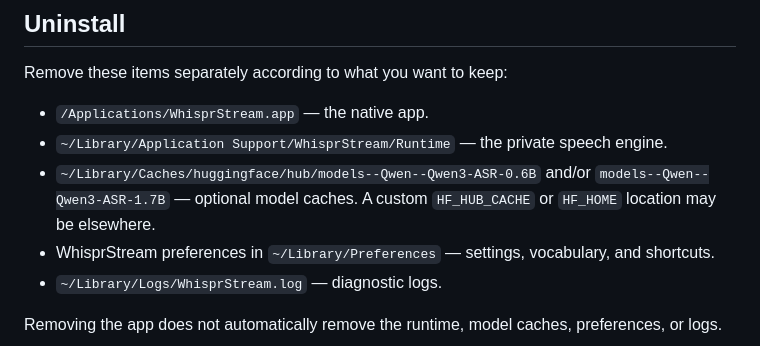
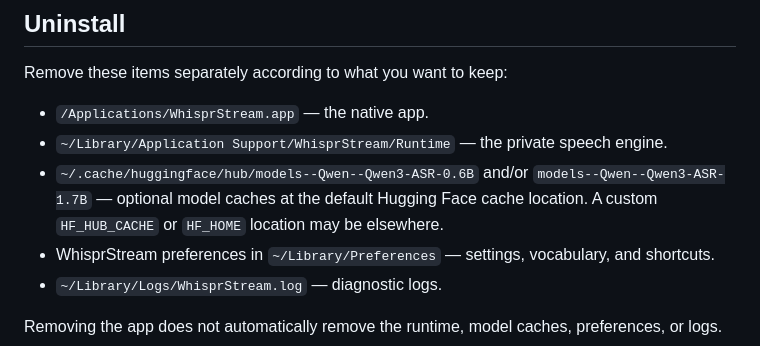
Before and after one commit to JPtheJP/speekium, a Markdown page: INSTALL.md, the part around the change. Drawn GitHub-style.

Commit message:
docs: fix macOS model cache path

```diff
--- a/INSTALL.md
+++ b/INSTALL.md
@@ -45,7 +45,7 @@ Remove these items separately according to what you want to keep:
 
 - `/Applications/WhisprStream.app` — the native app.
 - `~/Library/Application Support/WhisprStream/Runtime` — the private speech engine.
-- `~/Library/Caches/huggingface/hub/models--Qwen--Qwen3-ASR-0.6B` and/or `models--Qwen--Qwen3-ASR-1.7B` — optional model caches. A custom `HF_HUB_CACHE` or `HF_HOME` location may be elsewhere.
+- `~/.cache/huggingface/hub/models--Qwen--Qwen3-ASR-0.6B` and/or `models--Qwen--Qwen3-ASR-1.7B` — optional model caches at the default Hugging Face cache location. A custom `HF_HUB_CACHE` or `HF_HOME` location may be elsewhere.
 - WhisprStream preferences in `~/Library/Preferences` — settings, vocabulary, and shortcuts.
 - `~/Library/Logs/WhisprStream.log` — diagnostic logs.
 
```
